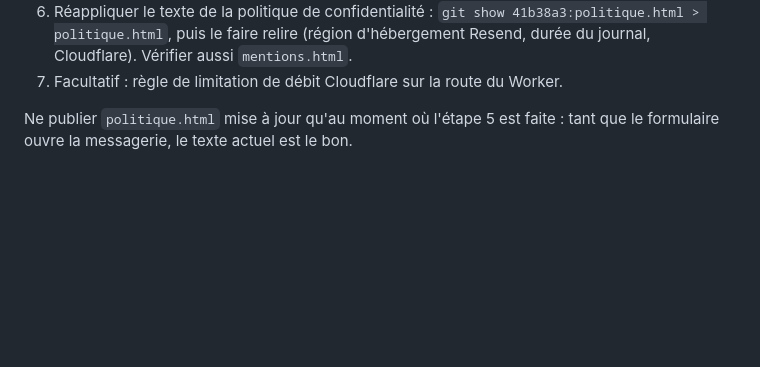
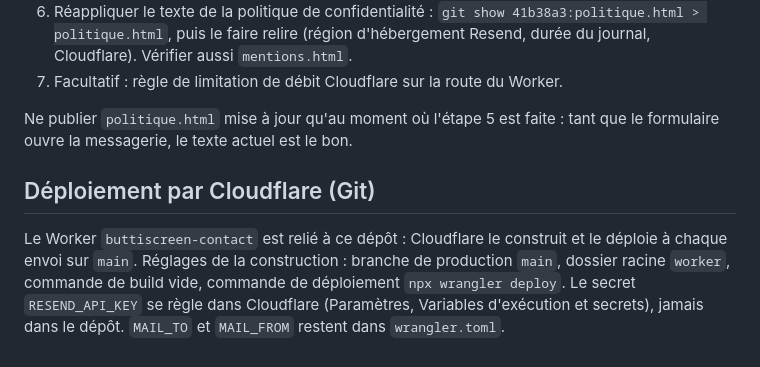
Before and after one commit to tristanbtg1-a11y/buttiscreen, a Markdown page: worker/README.md, the part around the change. Drawn GitHub-style; blank space fills up the shorter version.

Commit message:
Worker : note sur le déploiement par Cloudflare depuis le dépôt
Co-Authored-By: Claude Sonnet 5.5 <noreply@anthropic.com>
Claude-Session: https://claude.ai/code/session_012eup8Cg3pStD38pG1sJUuu

```diff
--- a/worker/README.md
+++ b/worker/README.md
@@ -45,3 +45,10 @@ Ils ne contactent jamais le vrai Resend.
 7. Facultatif : règle de limitation de débit Cloudflare sur la route du Worker.
 
 Ne publier `politique.html` mise à jour qu'au moment où l'étape 5 est faite : tant que le formulaire ouvre la messagerie, le texte actuel est le bon.
+
+## Déploiement par Cloudflare (Git)
+
+Le Worker `buttiscreen-contact` est relié à ce dépôt : Cloudflare le construit et le déploie à chaque envoi sur `main`.
+Réglages de la construction : branche de production `main`, dossier racine `worker`, commande de build vide, commande de déploiement `npx wrangler deploy`.
+Le secret `RESEND_API_KEY` se règle dans Cloudflare (Paramètres, Variables d'exécution et secrets), jamais dans le dépôt.
+`MAIL_TO` et `MAIL_FROM` restent dans `wrangler.toml`.
```
